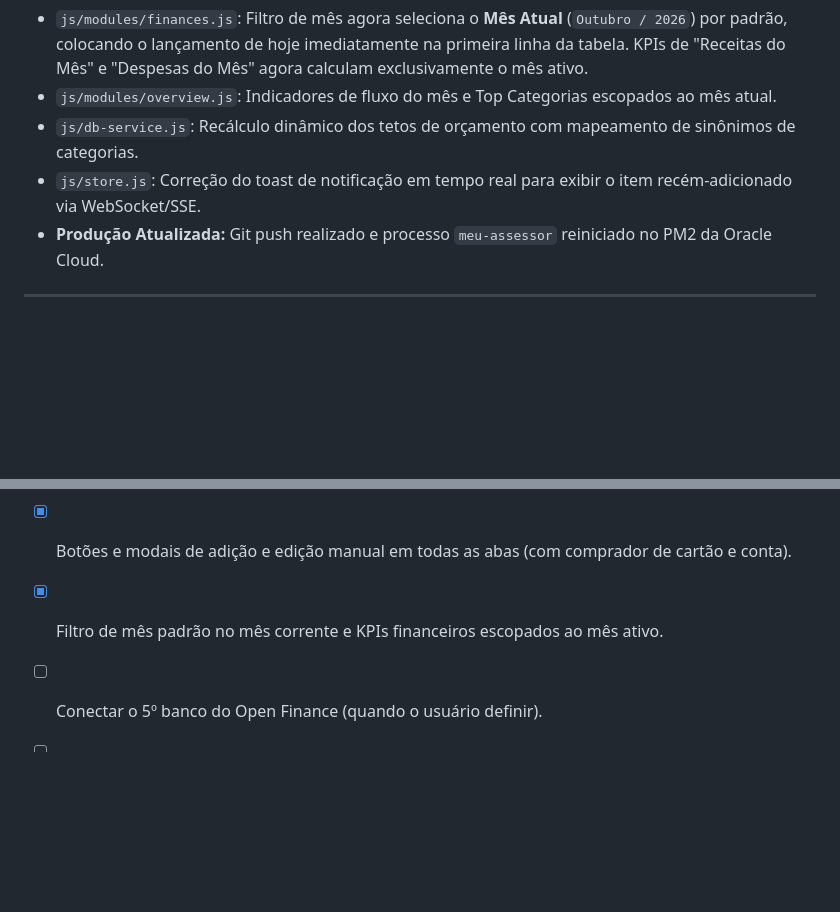
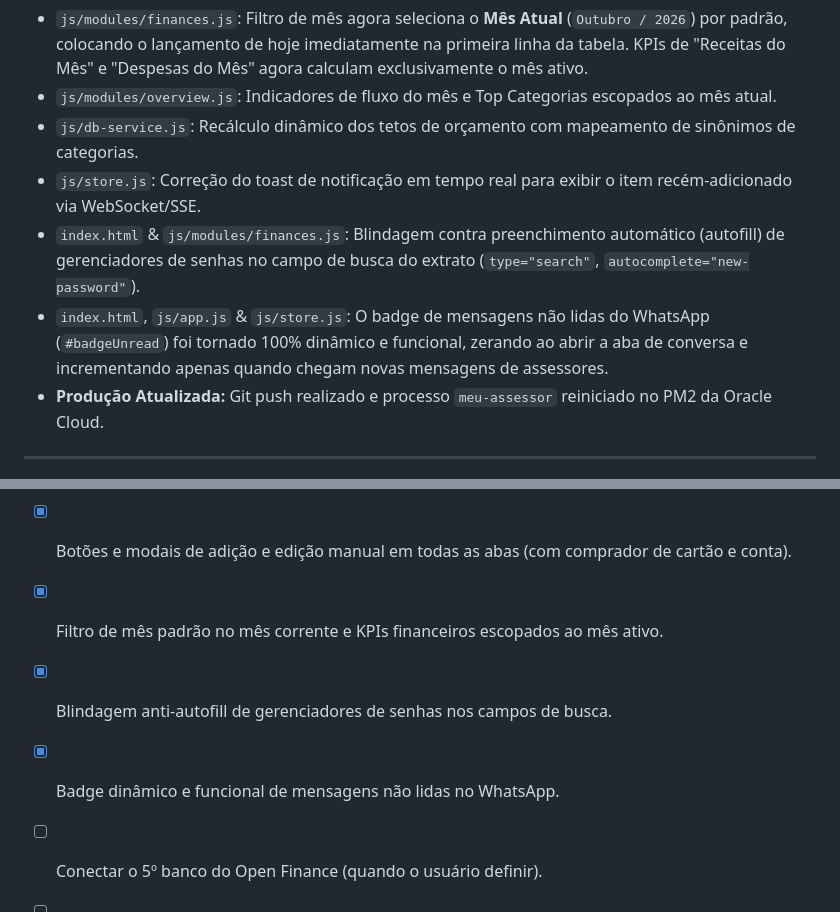
Before and after one commit to amakurt/meu-assessor, a Markdown page: SESSION.md, 2 parts joined by grey strips. Drawn GitHub-style; blank space fills up the shorter version.

Commit message:
docs: record chat badge and anti-autofill implementation in session log

```diff
--- a/SESSION.md
+++ b/SESSION.md
@@ -253,6 +253,8 @@ O usuário registrou um gasto via WhatsApp ("Coloquei R$ 50,00 de gasolina") e r
 - `js/modules/overview.js`: Indicadores de fluxo do mês e Top Categorias escopados ao mês atual.
 - `js/db-service.js`: Recálculo dinâmico dos tetos de orçamento com mapeamento de sinônimos de categorias.
 - `js/store.js`: Correção do toast de notificação em tempo real para exibir o item recém-adicionado via WebSocket/SSE.
+- `index.html` & `js/modules/finances.js`: Blindagem contra preenchimento automático (autofill) de gerenciadores de senhas no campo de busca do extrato (`type="search"`, `autocomplete="new-password"`).
+- `index.html`, `js/app.js` & `js/store.js`: O badge de mensagens não lidas do WhatsApp (`#badgeUnread`) foi tornado 100% dinâmico e funcional, zerando ao abrir a aba de conversa e incrementando apenas quando chegam novas mensagens de assessores.
 - **Produção Atualizada:** Git push realizado e processo `meu-assessor` reiniciado no PM2 da Oracle Cloud.
 
 ---
@@ -278,5 +280,7 @@ O usuário registrou um gasto via WhatsApp ("Coloquei R$ 50,00 de gasolina") e r
 - [x] Central de Notificações ativa com badges, dropdown e disparo de alerta no WhatsApp.
 - [x] Botões e modais de adição e edição manual em todas as abas (com comprador de cartão e conta).
 - [x] Filtro de mês padrão no mês corrente e KPIs financeiros escopados ao mês ativo.
+- [x] Blindagem anti-autofill de gerenciadores de senhas nos campos de busca.
+- [x] Badge dinâmico e funcional de mensagens não lidas no WhatsApp.
 - [ ] Conectar o 5º banco do Open Finance (quando o usuário definir).
 - [ ] Apontar domínio próprio customizado (ex: `app.meuassessor.com.br`).
```
